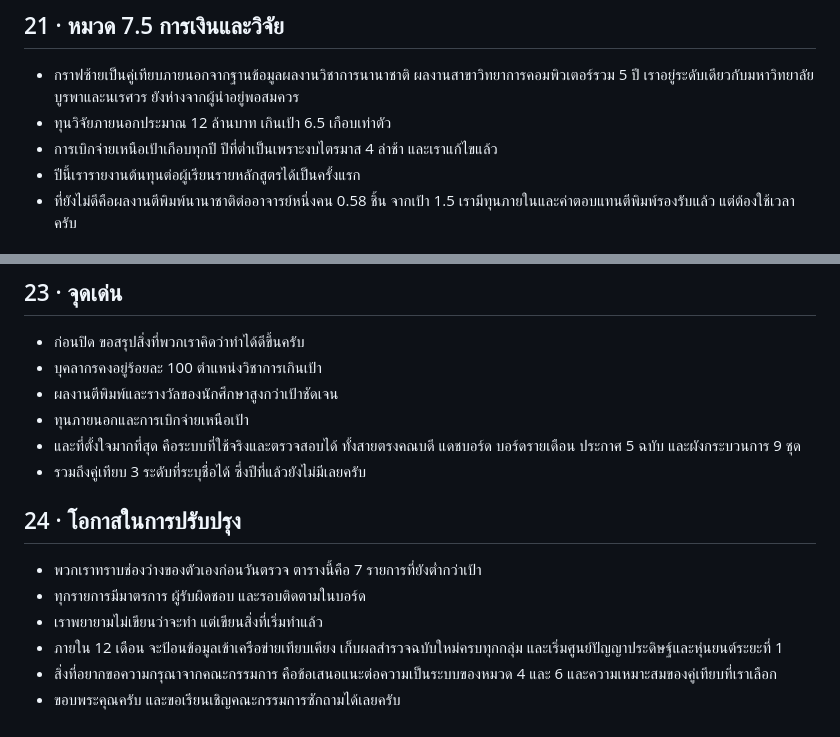
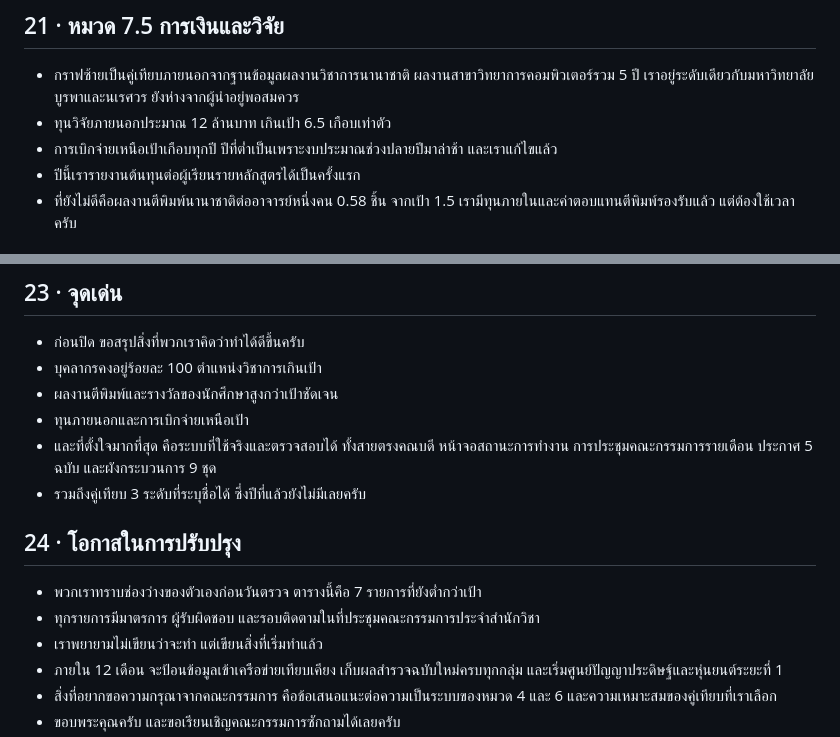
Before and after one commit to cnacha-mfu/adt-sar-2568-deck, a Markdown page: SCRIPT_NOTES.md, 2 parts joined by grey strips. GitHub-like rendering.

Commit message:
Notes: last plain-Thai substitutions
Co-Authored-By: Claude Fable 5.1 <noreply@anthropic.com>
Claude-Session: https://claude.ai/code/session_01GvzPob6xZTRZLok162kPhk

```diff
--- a/SCRIPT_NOTES.md
+++ b/SCRIPT_NOTES.md
@@ -161,7 +161,7 @@
 ## 21 · หมวด 7.5 การเงินและวิจัย
 - กราฟซ้ายเป็นคู่เทียบภายนอกจากฐานข้อมูลผลงานวิชาการนานาชาติ ผลงานสาขาวิทยาการคอมพิวเตอร์รวม 5 ปี เราอยู่ระดับเดียวกับมหาวิทยาลัยบูรพาและนเรศวร ยังห่างจากผู้นำอยู่พอสมควร
 - ทุนวิจัยภายนอกประมาณ 12 ล้านบาท เกินเป้า 6.5 เกือบเท่าตัว
-- การเบิกจ่ายเหนือเป้าเกือบทุกปี ปีที่ต่ำเป็นเพราะงบไตรมาส 4 ล่าช้า และเราแก้ไขแล้ว
+- การเบิกจ่ายเหนือเป้าเกือบทุกปี ปีที่ต่ำเป็นเพราะงบประมาณช่วงปลายปีมาล่าช้า และเราแก้ไขแล้ว
 - ปีนี้เรารายงานต้นทุนต่อผู้เรียนรายหลักสูตรได้เป็นครั้งแรก
 - ที่ยังไม่ดีคือผลงานตีพิมพ์นานาชาติต่ออาจารย์หนึ่งคน 0.58 ชิ้น จากเป้า 1.5 เรามีทุนภายในและค่าตอบแทนตีพิมพ์รองรับแล้ว แต่ต้องใช้เวลาครับ
 
@@ -179,12 +179,12 @@
 - บุคลากรคงอยู่ร้อยละ 100 ตำแหน่งวิชาการเกินเป้า
 - ผลงานตีพิมพ์และรางวัลของนักศึกษาสูงกว่าเป้าชัดเจน
 - ทุนภายนอกและการเบิกจ่ายเหนือเป้า
-- และที่ตั้งใจมากที่สุด คือระบบที่ใช้จริงและตรวจสอบได้ ทั้งสายตรงคณบดี แดชบอร์ด บอร์ดรายเดือน ประกาศ 5 ฉบับ และผังกระบวนการ 9 ชุด
+- และที่ตั้งใจมากที่สุด คือระบบที่ใช้จริงและตรวจสอบได้ ทั้งสายตรงคณบดี หน้าจอสถานะการทำงาน การประชุมคณะกรรมการรายเดือน ประกาศ 5 ฉบับ และผังกระบวนการ 9 ชุด
 - รวมถึงคู่เทียบ 3 ระดับที่ระบุชื่อได้ ซึ่งปีที่แล้วยังไม่มีเลยครับ
 
 ## 24 · โอกาสในการปรับปรุง
 - พวกเราทราบช่องว่างของตัวเองก่อนวันตรวจ ตารางนี้คือ 7 รายการที่ยังต่ำกว่าเป้า
-- ทุกรายการมีมาตรการ ผู้รับผิดชอบ และรอบติดตามในบอร์ด
+- ทุกรายการมีมาตรการ ผู้รับผิดชอบ และรอบติดตามในที่ประชุมคณะกรรมการประจำสำนักวิชา
 - เราพยายามไม่เขียนว่าจะทำ แต่เขียนสิ่งที่เริ่มทำแล้ว
 - ภายใน 12 เดือน จะป้อนข้อมูลเข้าเครือข่ายเทียบเคียง เก็บผลสำรวจฉบับใหม่ครบทุกกลุ่ม และเริ่มศูนย์ปัญญาประดิษฐ์และหุ่นยนต์ระยะที่ 1
 - สิ่งที่อยากขอความกรุณาจากคณะกรรมการ คือข้อเสนอแนะต่อความเป็นระบบของหมวด 4 และ 6 และความเหมาะสมของคู่เทียบที่เราเลือก
```
